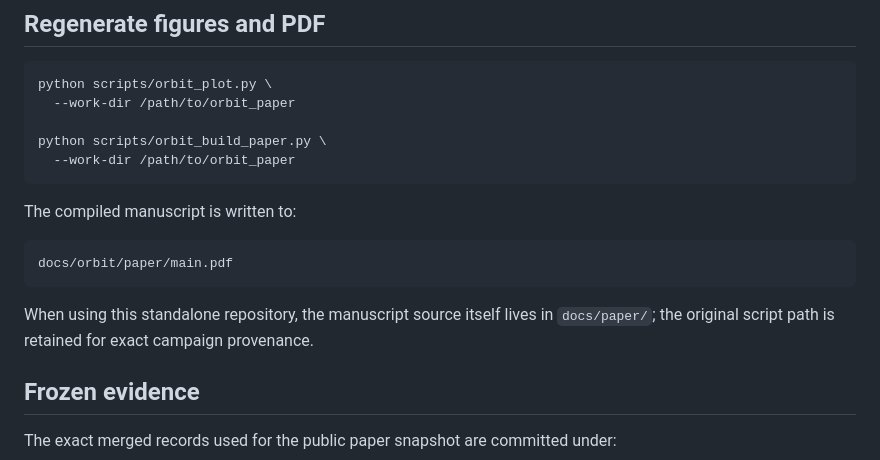
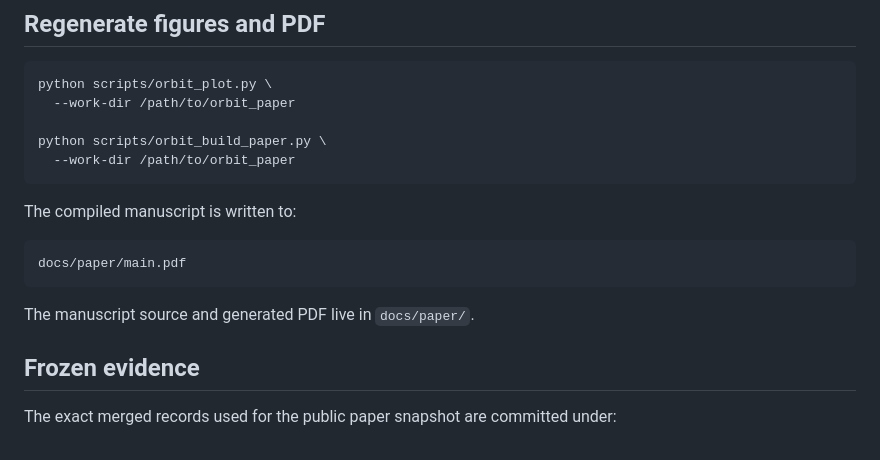
Before and after one commit to pop123-ux/ORBIT, a Markdown page: docs/REPRODUCE.md, the part around the change. GitHub-like rendering.

Commit message:
Align reproduction guide with standalone layout

````diff
--- a/docs/REPRODUCE.md
+++ b/docs/REPRODUCE.md
@@ -144,10 +144,10 @@ python scripts/orbit_build_paper.py \
 The compiled manuscript is written to:
 
 ```text
-docs/orbit/paper/main.pdf
+docs/paper/main.pdf
 ```
 
-When using this standalone repository, the manuscript source itself lives in `docs/paper/`; the original script path is retained for exact campaign provenance.
+The manuscript source and generated PDF live in `docs/paper/`.
 
 ## Frozen evidence
 
````
